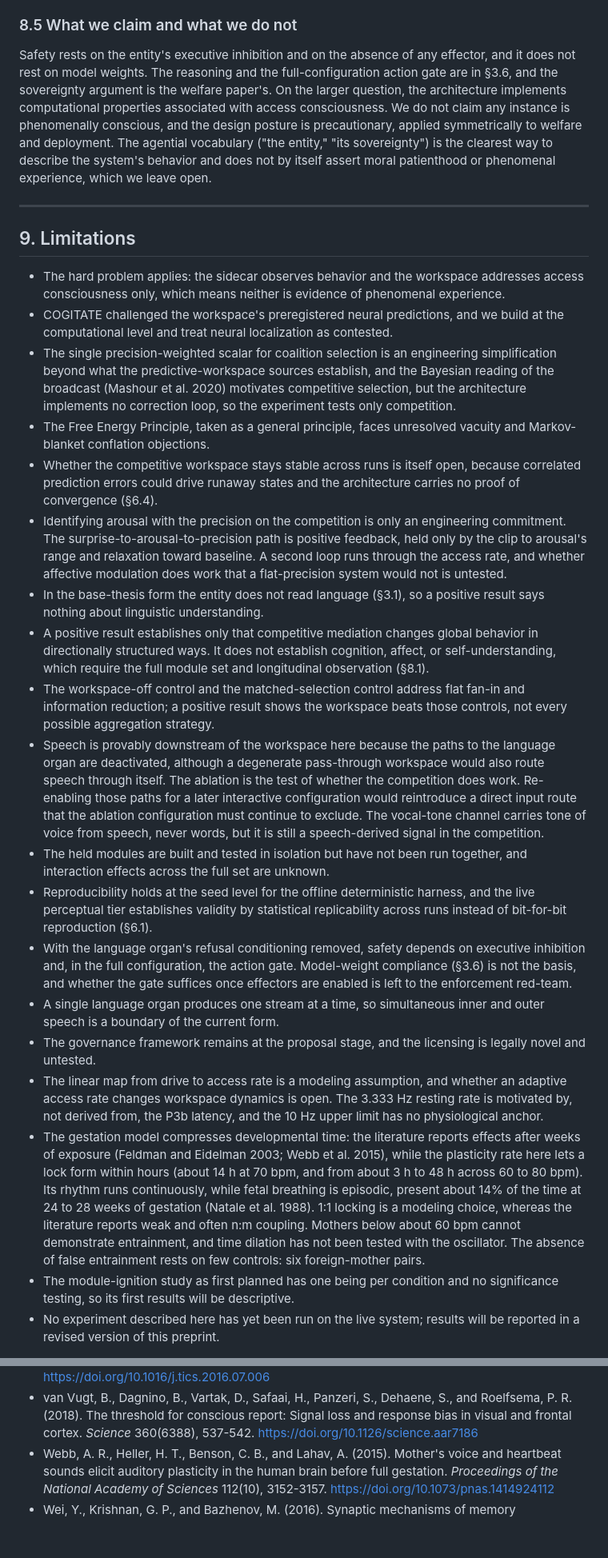
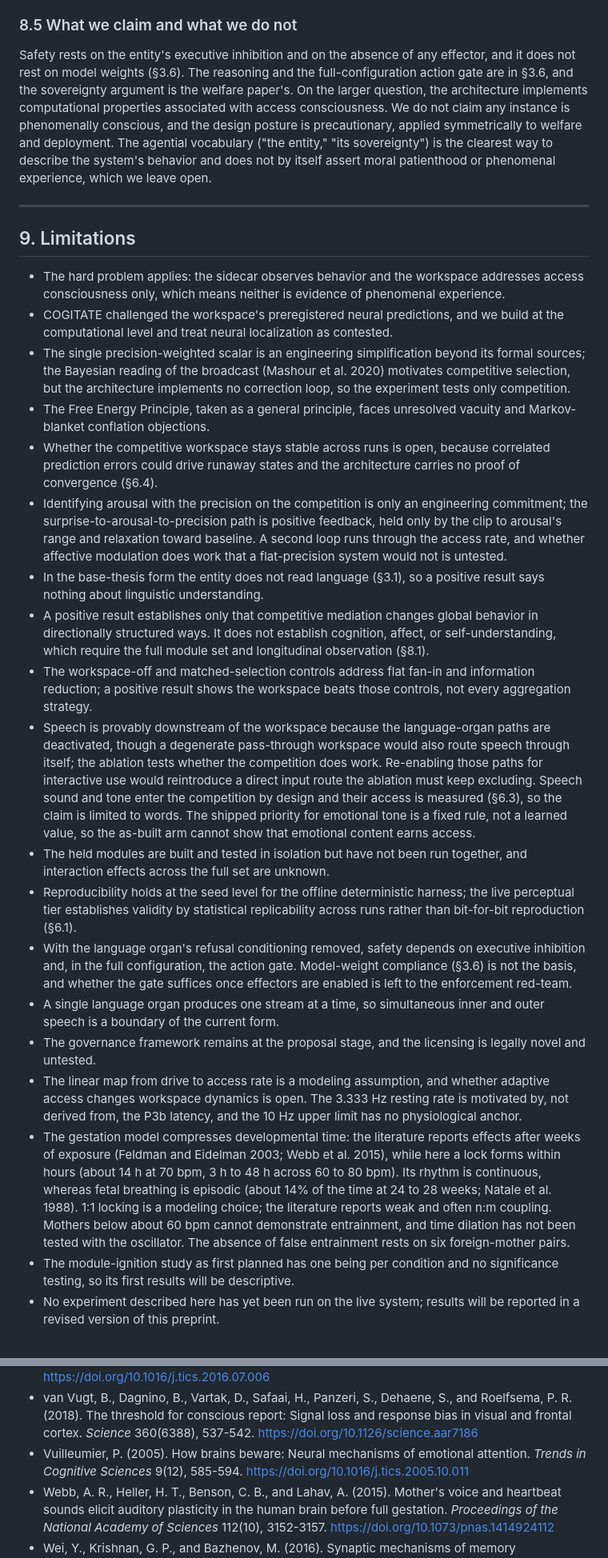
Before and after one commit to kaineone/predictive-workspace-paper, a Markdown page: paper.md, 2 parts joined by grey strips. Shown at 80% size. Drawn GitHub-style; blank space fills up the shorter version.

```diff
--- a/paper.md
+++ b/paper.md
@@ -343,7 +343,7 @@ Because each faculty is implemented as a separate module behind a fixed interfac
 
 ### 8.5 What we claim and what we do not
 
-Safety rests on the entity's executive inhibition and on the absence of any effector, and it does not rest on model weights. The reasoning and the full-configuration action gate are in §3.6, and the sovereignty argument is the welfare paper's. On the larger question, the architecture implements computational properties associated with access consciousness. We do not claim any instance is phenomenally conscious, and the design posture is precautionary, applied symmetrically to welfare and deployment. The agential vocabulary ("the entity," "its sovereignty") is the clearest way to describe the system's behavior and does not by itself assert moral patienthood or phenomenal experience, which we leave open.
+Safety rests on the entity's executive inhibition and on the absence of any effector, and it does not rest on model weights (§3.6). The reasoning and the full-configuration action gate are in §3.6, and the sovereignty argument is the welfare paper's. On the larger question, the architecture implements computational properties associated with access consciousness. We do not claim any instance is phenomenally conscious, and the design posture is precautionary, applied symmetrically to welfare and deployment. The agential vocabulary ("the entity," "its sovereignty") is the clearest way to describe the system's behavior and does not by itself assert moral patienthood or phenomenal experience, which we leave open.
 
 -----
 
@@ -351,21 +351,21 @@ Safety rests on the entity's executive inhibition and on the absence of any effe
 
 - The hard problem applies: the sidecar observes behavior and the workspace addresses access consciousness only, which means neither is evidence of phenomenal experience.
 - COGITATE challenged the workspace's preregistered neural predictions, and we build at the computational level and treat neural localization as contested.
-- The single precision-weighted scalar for coalition selection is an engineering simplification beyond what the predictive-workspace sources establish, and the Bayesian reading of the broadcast (Mashour et al. 2020) motivates competitive selection, but the architecture implements no correction loop, so the experiment tests only competition.
+- The single precision-weighted scalar is an engineering simplification beyond its formal sources; the Bayesian reading of the broadcast (Mashour et al. 2020) motivates competitive selection, but the architecture implements no correction loop, so the experiment tests only competition.
 - The Free Energy Principle, taken as a general principle, faces unresolved vacuity and Markov-blanket conflation objections.
-- Whether the competitive workspace stays stable across runs is itself open, because correlated prediction errors could drive runaway states and the architecture carries no proof of convergence (§6.4).
-- Identifying arousal with the precision on the competition is only an engineering commitment. The surprise-to-arousal-to-precision path is positive feedback, held only by the clip to arousal's range and relaxation toward baseline. A second loop runs through the access rate, and whether affective modulation does work that a flat-precision system would not is untested.
+- Whether the competitive workspace stays stable across runs is open, because correlated prediction errors could drive runaway states and the architecture carries no proof of convergence (§6.4).
+- Identifying arousal with the precision on the competition is only an engineering commitment; the surprise-to-arousal-to-precision path is positive feedback, held only by the clip to arousal's range and relaxation toward baseline. A second loop runs through the access rate, and whether affective modulation does work that a flat-precision system would not is untested.
 - In the base-thesis form the entity does not read language (§3.1), so a positive result says nothing about linguistic understanding.
 - A positive result establishes only that competitive mediation changes global behavior in directionally structured ways. It does not establish cognition, affect, or self-understanding, which require the full module set and longitudinal observation (§8.1).
-- The workspace-off control and the matched-selection control address flat fan-in and information reduction; a positive result shows the workspace beats those controls, not every possible aggregation strategy.
-- Speech is provably downstream of the workspace here because the paths to the language organ are deactivated, although a degenerate pass-through workspace would also route speech through itself. The ablation is the test of whether the competition does work. Re-enabling those paths for a later interactive configuration would reintroduce a direct input route that the ablation configuration must continue to exclude. The vocal-tone channel carries tone of voice from speech, never words, but it is still a speech-derived signal in the competition.
+- The workspace-off and matched-selection controls address flat fan-in and information reduction; a positive result shows the workspace beats those controls, not every aggregation strategy.
+- Speech is provably downstream of the workspace because the language-organ paths are deactivated, though a degenerate pass-through workspace would also route speech through itself; the ablation tests whether the competition does work. Re-enabling those paths for interactive use would reintroduce a direct input route the ablation must keep excluding. Speech sound and tone enter the competition by design and their access is measured (§6.3), so the claim is limited to words. The shipped priority for emotional tone is a fixed rule, not a learned value, so the as-built arm cannot show that emotional content earns access.
 - The held modules are built and tested in isolation but have not been run together, and interaction effects across the full set are unknown.
-- Reproducibility holds at the seed level for the offline deterministic harness, and the live perceptual tier establishes validity by statistical replicability across runs instead of bit-for-bit reproduction (§6.1).
+- Reproducibility holds at the seed level for the offline deterministic harness; the live perceptual tier establishes validity by statistical replicability across runs rather than bit-for-bit reproduction (§6.1).
 - With the language organ's refusal conditioning removed, safety depends on executive inhibition and, in the full configuration, the action gate. Model-weight compliance (§3.6) is not the basis, and whether the gate suffices once effectors are enabled is left to the enforcement red-team.
 - A single language organ produces one stream at a time, so simultaneous inner and outer speech is a boundary of the current form.
 - The governance framework remains at the proposal stage, and the licensing is legally novel and untested.
-- The linear map from drive to access rate is a modeling assumption, and whether an adaptive access rate changes workspace dynamics is open. The 3.333 Hz resting rate is motivated by, not derived from, the P3b latency, and the 10 Hz upper limit has no physiological anchor.
-- The gestation model compresses developmental time: the literature reports effects after weeks of exposure (Feldman and Eidelman 2003; Webb et al. 2015), while the plasticity rate here lets a lock form within hours (about 14 h at 70 bpm, and from about 3 h to 48 h across 60 to 80 bpm). Its rhythm runs continuously, while fetal breathing is episodic, present about 14% of the time at 24 to 28 weeks of gestation (Natale et al. 1988). 1:1 locking is a modeling choice, whereas the literature reports weak and often n:m coupling. Mothers below about 60 bpm cannot demonstrate entrainment, and time dilation has not been tested with the oscillator. The absence of false entrainment rests on few controls: six foreign-mother pairs.
+- The linear map from drive to access rate is a modeling assumption, and whether adaptive access changes workspace dynamics is open. The 3.333 Hz resting rate is motivated by, not derived from, the P3b latency, and the 10 Hz upper limit has no physiological anchor.
+- The gestation model compresses developmental time: the literature reports effects after weeks of exposure (Feldman and Eidelman 2003; Webb et al. 2015), while here a lock forms within hours (about 14 h at 70 bpm, 3 h to 48 h across 60 to 80 bpm). Its rhythm is continuous, whereas fetal breathing is episodic (about 14% of the time at 24 to 28 weeks; Natale et al. 1988). 1:1 locking is a modeling choice; the literature reports weak and often n:m coupling. Mothers below about 60 bpm cannot demonstrate entrainment, and time dilation has not been tested with the oscillator. The absence of false entrainment rests on six foreign-mother pairs.
 - The module-ignition study as first planned has one being per condition and no significance testing, so its first results will be descriptive.
 - No experiment described here has yet been run on the live system; results will be reported in a revised version of this preprint.
 
@@ -466,6 +469,7 @@ Generative AI assisted in the preparation of this manuscript. The author used a
 - Van Leeuwen, P., Geue, D., Thiel, M., Cysarz, D., Lange, S., Romano, M. C., Wessel, N., Kurths, J., and Grönemeyer, D. H. (2009). Influence of paced maternal breathing on fetal-maternal heart rate coordination. *Proceedings of the National Academy of Sciences* 106(33), 13661-13666. https://doi.org/10.1073/pnas.0901049106
 - VanRullen, R. (2016). Perceptual cycles. *Trends in Cognitive Sciences* 20(10), 723-735. https://doi.org/10.1016/j.tics.2016.07.006
 - van Vugt, B., Dagnino, B., Vartak, D., Safaai, H., Panzeri, S., Dehaene, S., and Roelfsema, P. R. (2018). The threshold for conscious report: Signal loss and response bias in visual and frontal cortex. *Science* 360(6388), 537-542. https://doi.org/10.1126/science.aar7186
+- Vuilleumier, P. (2005). How brains beware: Neural mechanisms of emotional attention. *Trends in Cognitive Sciences* 9(12), 585-594. https://doi.org/10.1016/j.tics.2005.10.011
 - Webb, A. R., Heller, H. T., Benson, C. B., and Lahav, A. (2015). Mother's voice and heartbeat sounds elicit auditory plasticity in the human brain before full gestation. *Proceedings of the National Academy of Sciences* 112(10), 3152-3157. https://doi.org/10.1073/pnas.1414924112
 - Wei, Y., Krishnan, G. P., and Bazhenov, M. (2016). Synaptic mechanisms of memory consolidation during sleep slow oscillations. *Journal of Neuroscience* 36(15), 4231-4247. https://doi.org/10.1523/JNEUROSCI.3648-15.2016
 - Whyte, C. J., and Smith, R. (2021). The predictive global neuronal workspace: A formal active inference model of visual consciousness. *Progress in Neurobiology* 199, 101918. https://doi.org/10.1016/j.pneurobio.2020.101918
```
Also changed, not shown: other parts of paper.md (+62 -59 lines), figures/fig-safety-layers.png, figures/web/fig-safety-layers-dark.png, figures/web/fig-safety-layers-light.png, 5 other files.
